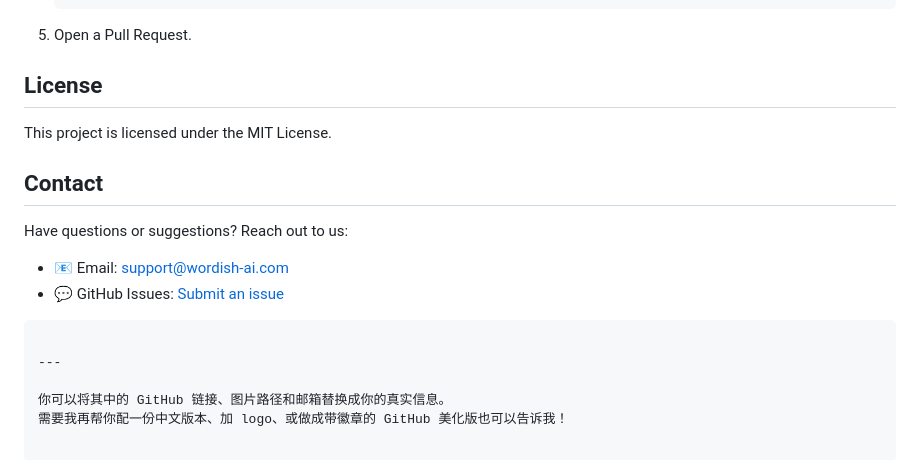
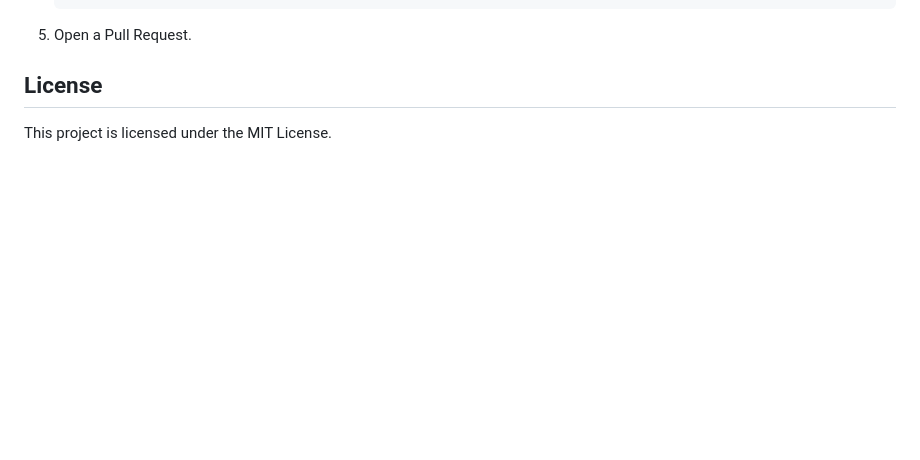
Before and after one commit to Lantinghh/-wordish-ai, a Markdown page: README.md, the part around the change. Drawn GitHub-style; blank space fills up the shorter version.

````diff
--- a/README.md
+++ b/README.md
@@ -120,16 +120,3 @@ Contributions are welcome! To contribute:
 ## License
 
 This project is licensed under the MIT License.
-
-## Contact
-
-Have questions or suggestions? Reach out to us:
-
-- 📧 Email: [support@wordish-ai.com](mailto:support@wordish-ai.com)
-- 💬 GitHub Issues: [Submit an issue](https://github.com/your-username/wordish-ai/issues)
-```
-
----
-
-你可以将其中的 GitHub 链接、图片路径和邮箱替换成你的真实信息。
-需要我再帮你配一份中文版本、加 logo、或做成带徽章的 GitHub 美化版也可以告诉我！
````
